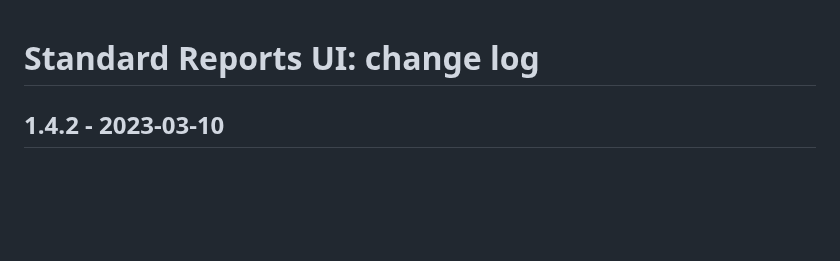
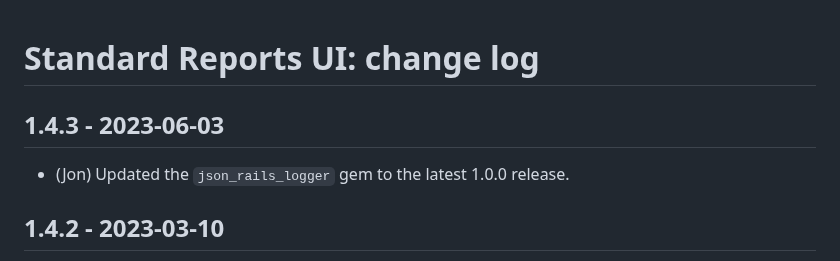
Before and after one commit to epimorphics/standard-reports-ui, a Markdown page: CHANGELOG.md, the part around the change. GitHub-like rendering; blank space fills up the shorter version.

Commit message:
docs: updated CHANGELOG

```diff
--- a/CHANGELOG.md
+++ b/CHANGELOG.md
@@ -1,4 +1,8 @@
 # Standard Reports UI: change log
+
+## 1.4.3 - 2023-06-03
+
+- (Jon) Updated the `json_rails_logger` gem to the latest 1.0.0 release.
 
 ## 1.4.2 - 2023-03-10
 
```
